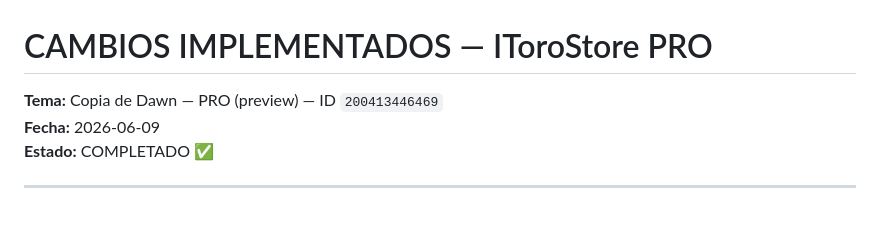
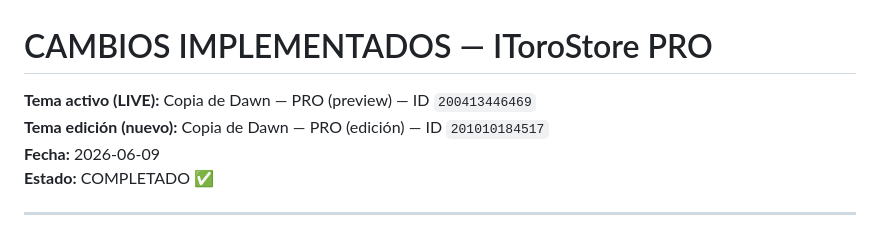
Before and after one commit to itoro1/mi-tienda-shopifyy, a Markdown page: CAMBIOS.md, the part around the change. Rendered like a GitHub page.

```diff
--- a/CAMBIOS.md
+++ b/CAMBIOS.md
@@ -1,5 +1,6 @@
 # CAMBIOS IMPLEMENTADOS — IToroStore PRO
-**Tema:** Copia de Dawn — PRO (preview) — ID `200413446469`
+**Tema activo (LIVE):** Copia de Dawn — PRO (preview) — ID `200413446469`
+**Tema edición (nuevo):** Copia de Dawn — PRO (edición) — ID `201010184517`
 **Fecha:** 2026-06-09
 **Estado:** COMPLETADO ✅
 
```
